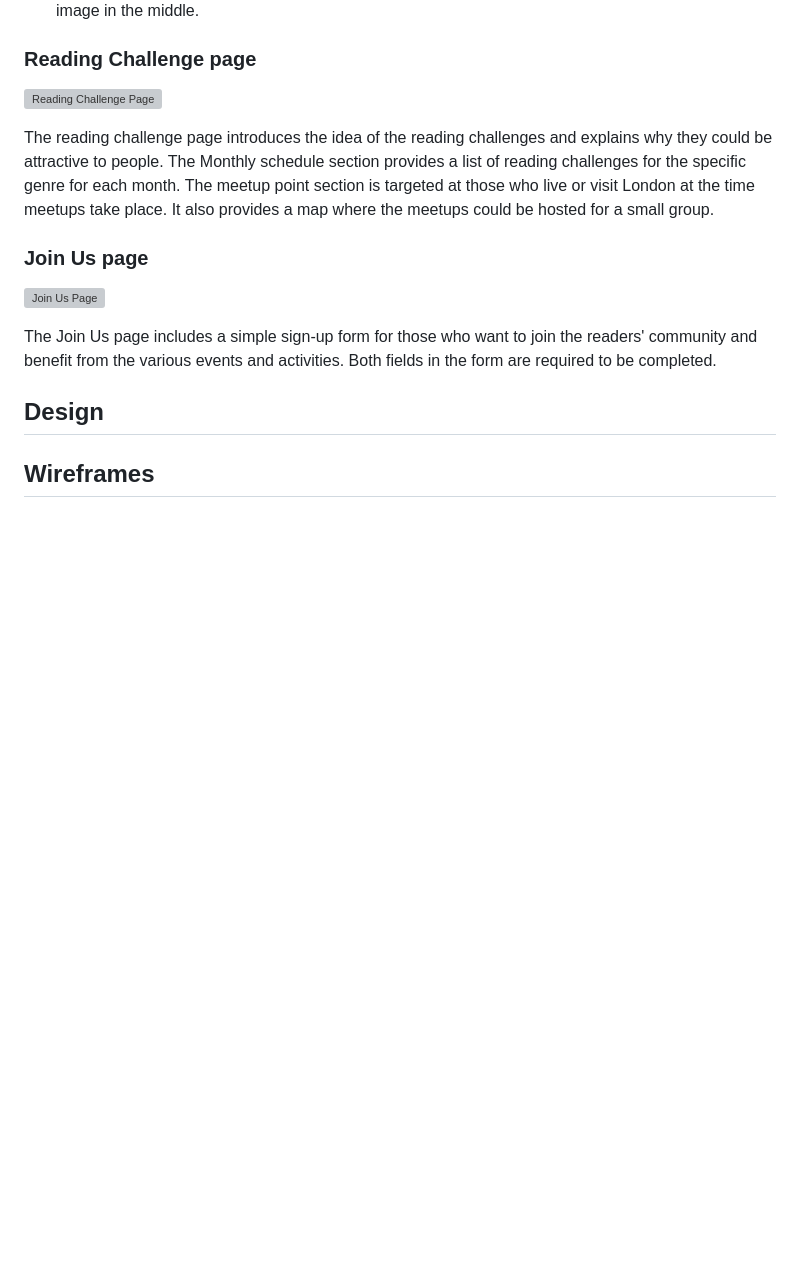
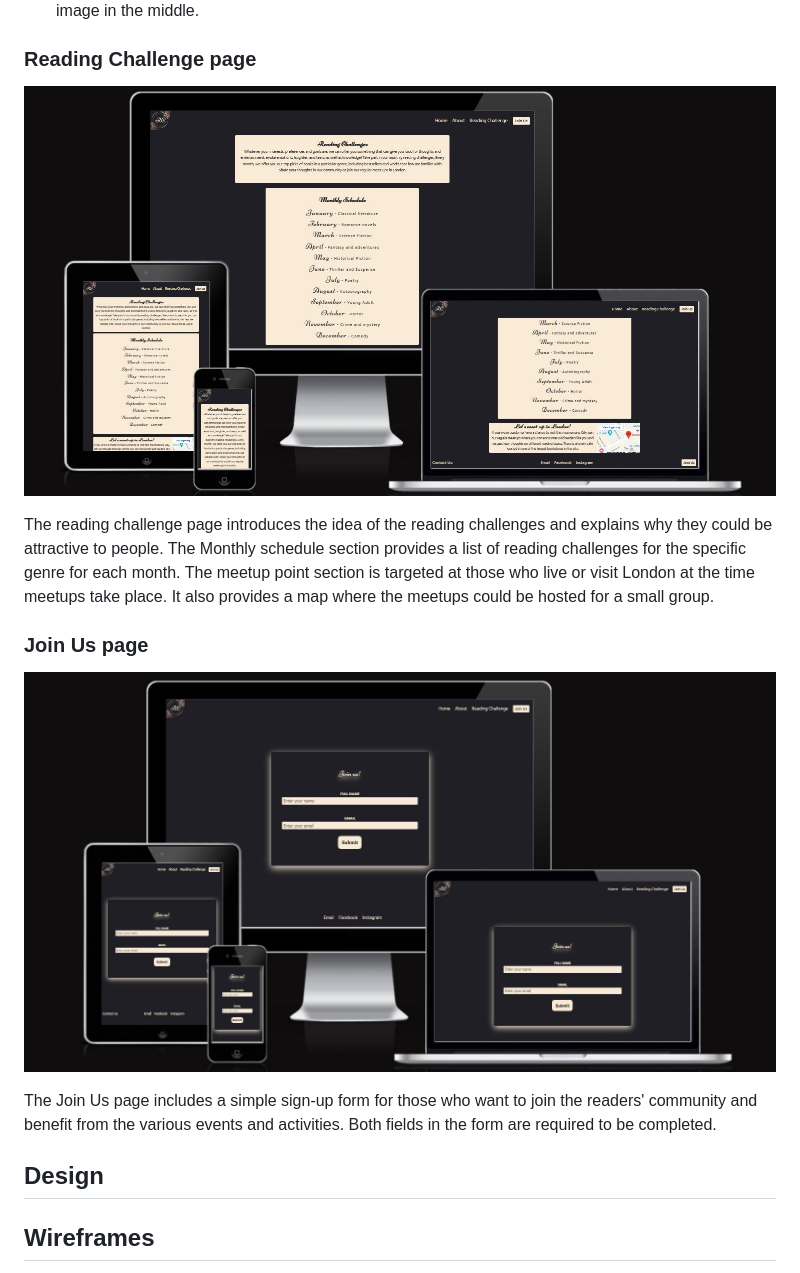
Before and after one commit to KatVolkova/reading-club, a Markdown page: README.md, the part around the change printed below. Drawn GitHub-style; blank space fills up the shorter version; grey boxes are pictures that could not be loaded.

```diff
--- a/README.md
+++ b/README.md
@@ -104,7 +107,7 @@ The activities section gives a more detailed description of each activity and al
 
 ### Reading Challenge page
 
-![Reading Challenge Page](/assets/images/reading-challenge-page-reading-club.jpg)
+![Reading Challenge Page](/assets/images/readme/reading-challenge-page-reading-club.jpg)
 
 The reading challenge page introduces the idea of the reading challenges and explains why they could be attractive to people.
 The Monthly schedule section provides a list of reading challenges for the specific genre for each month.
@@ -112,7 +115,7 @@ The meetup point section is targeted at those who live or visit London at the ti
 
 ### Join Us page
 
-![Join Us Page](/assets/images/join-us-page-reading-club.jpg)
+![Join Us Page](/assets/images/readme/join-us-page-reading-club.jpg)
 
 The Join Us page includes a simple sign-up form for those who want to join the readers' community and benefit from the various events and activities. Both fields in the form are required to be completed.
 
```
Also changed, not shown: other parts of README.md (+11 -8 lines).
